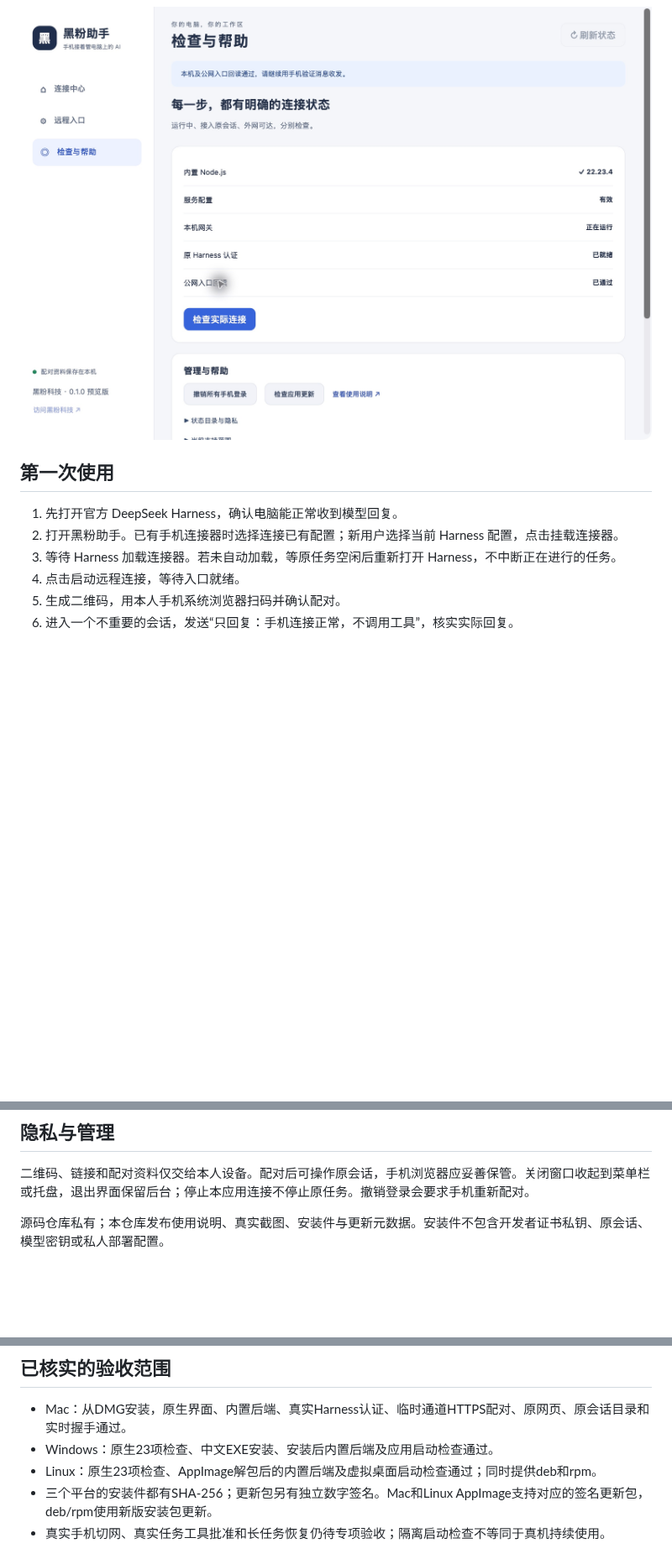
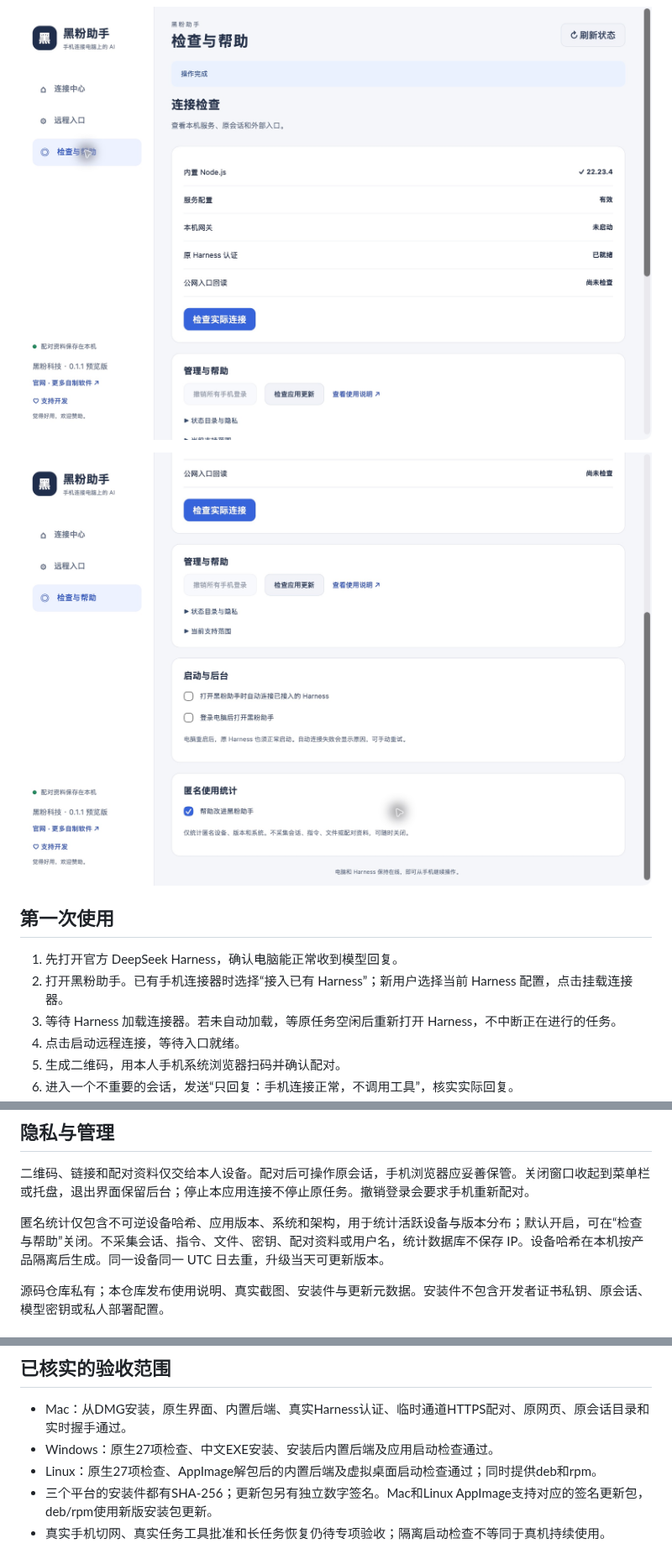
Before and after one commit to HackerChi-Hub/hyphen-assistant-releases, a Markdown page: README.md, 3 parts joined by grey strips. Shown at 84% size. GitHub-like rendering; pictures changed too: screenshots/diagnosis.png, screenshots/privacy.png (added); blank space fills up the shorter version.

```diff
--- a/README.md
+++ b/README.md
@@ -32,10 +32,12 @@
 
 ![黑粉助手实际连接检查](screenshots/diagnosis.png)
 
+![匿名统计设置](screenshots/privacy.png)
+
 ## 第一次使用
 
 1. 先打开官方 DeepSeek Harness，确认电脑能正常收到模型回复。
-2. 打开黑粉助手。已有手机连接器时选择连接已有配置；新用户选择当前 Harness 配置，点击挂载连接器。
+2. 打开黑粉助手。已有手机连接器时选择“接入已有 Harness”；新用户选择当前 Harness 配置，点击挂载连接器。
 3. 等待 Harness 加载连接器。若未自动加载，等原任务空闲后重新打开 Harness，不中断正在进行的任务。
 4. 点击启动远程连接，等待入口就绪。
 5. 生成二维码，用本人手机系统浏览器扫码并确认配对。
@@ -50,6 +52,8 @@
 ## 隐私与管理
 
 二维码、链接和配对资料仅交给本人设备。配对后可操作原会话，手机浏览器应妥善保管。关闭窗口收起到菜单栏或托盘，退出界面保留后台；停止本应用连接不停止原任务。撤销登录会要求手机重新配对。
+
+匿名统计仅包含不可逆设备哈希、应用版本、系统和架构，用于统计活跃设备与版本分布；默认开启，可在“检查与帮助”关闭。不采集会话、指令、文件、密钥、配对资料或用户名，统计数据库不保存 IP。设备哈希在本机按产品隔离后生成。同一设备同一 UTC 日去重，升级当天可更新版本。
 
 源码仓库私有；本仓库发布使用说明、真实截图、安装件与更新元数据。安装件不包含开发者证书私钥、原会话、模型密钥或私人部署配置。
 
@@ -66,8 +70,8 @@
 ## 已核实的验收范围
 
 - Mac：从DMG安装，原生界面、内置后端、真实Harness认证、临时通道HTTPS配对、原网页、原会话目录和实时握手通过。
-- Windows：原生23项检查、中文EXE安装、安装后内置后端及应用启动检查通过。
-- Linux：原生23项检查、AppImage解包后的内置后端及虚拟桌面启动检查通过；同时提供deb和rpm。
+- Windows：原生27项检查、中文EXE安装、安装后内置后端及应用启动检查通过。
+- Linux：原生27项检查、AppImage解包后的内置后端及虚拟桌面启动检查通过；同时提供deb和rpm。
 - 三个平台的安装件都有SHA-256；更新包另有独立数字签名。Mac和Linux AppImage支持对应的签名更新包，deb/rpm使用新版安装包更新。
 - 真实手机切网、真实任务工具批准和长任务恢复仍待专项验收；隔离启动检查不等同于真机持续使用。
 
```
Also changed, not shown: other parts of README.md (+11 -11 lines), screenshots/connection.png, 1 other file.
